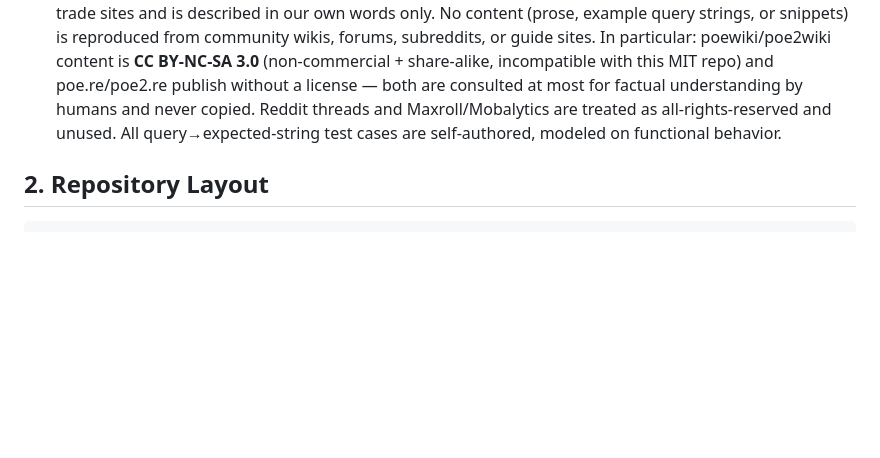
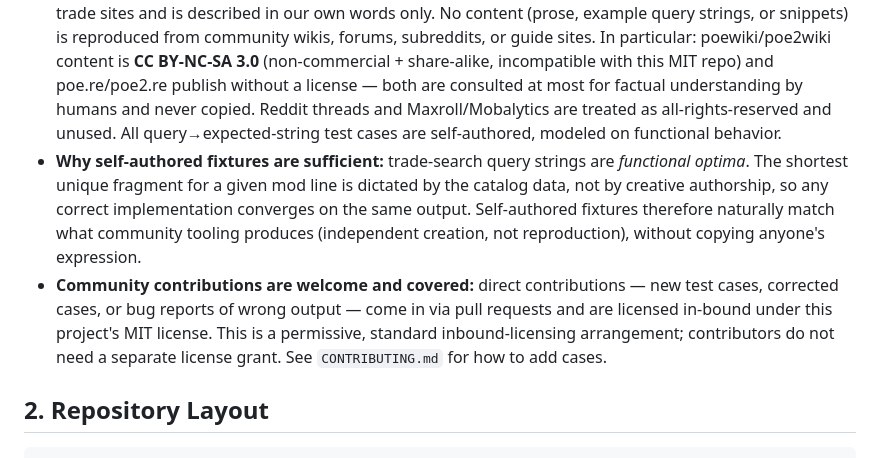
Before and after one commit to ransagy/poe-regex, a Markdown page: docs/DESIGN.md, the part around the change. Rendered like a GitHub page; blank space fills up the shorter version.

```diff
--- a/docs/DESIGN.md
+++ b/docs/DESIGN.md
@@ -12,6 +12,8 @@
 - **Distribution:** only **derived catalogs** ship (human-readable mod-text lines + precomputed fingerprints). Raw RePoE JSON is dev-only and gitignored. This is tolerated community use, not clean compliance — the repo ships a `NOTICE` with RePoE attribution and GGG trademark/affiliation disclaimers.
 - RePoE data files are GGG-owned per RePoE's `LICENSE.md`; the project deliberately distributes the minimal derived subset (short factual text + fingerprints) rather than raw extracted data.
 - **Grammar/validation sources:** the trade-search regex grammar is treated as a *functional fact* of GGG's trade sites and is described in our own words only. No content (prose, example query strings, or snippets) is reproduced from community wikis, forums, subreddits, or guide sites. In particular: poewiki/poe2wiki content is **CC BY-NC-SA 3.0** (non-commercial + share-alike, incompatible with this MIT repo) and poe.re/poe2.re publish without a license — both are consulted at most for factual understanding by humans and never copied. Reddit threads and Maxroll/Mobalytics are treated as all-rights-reserved and unused. All query→expected-string test cases are self-authored, modeled on functional behavior.
+- **Why self-authored fixtures are sufficient:** trade-search query strings are *functional optima*. The shortest unique fragment for a given mod line is dictated by the catalog data, not by creative authorship, so any correct implementation converges on the same output. Self-authored fixtures therefore naturally match what community tooling produces (independent creation, not reproduction), without copying anyone's expression.
+- **Community contributions are welcome and covered:** direct contributions — new test cases, corrected cases, or bug reports of wrong output — come in via pull requests and are licensed in-bound under this project's MIT license. This is a permissive, standard inbound-licensing arrangement; contributors do not need a separate license grant. See `CONTRIBUTING.md` for how to add cases.
 
 ## 2. Repository Layout
 
```
Also changed, not shown: CONTRIBUTING.md (added, +38 -0 lines), README.md (+2 -1 lines).
